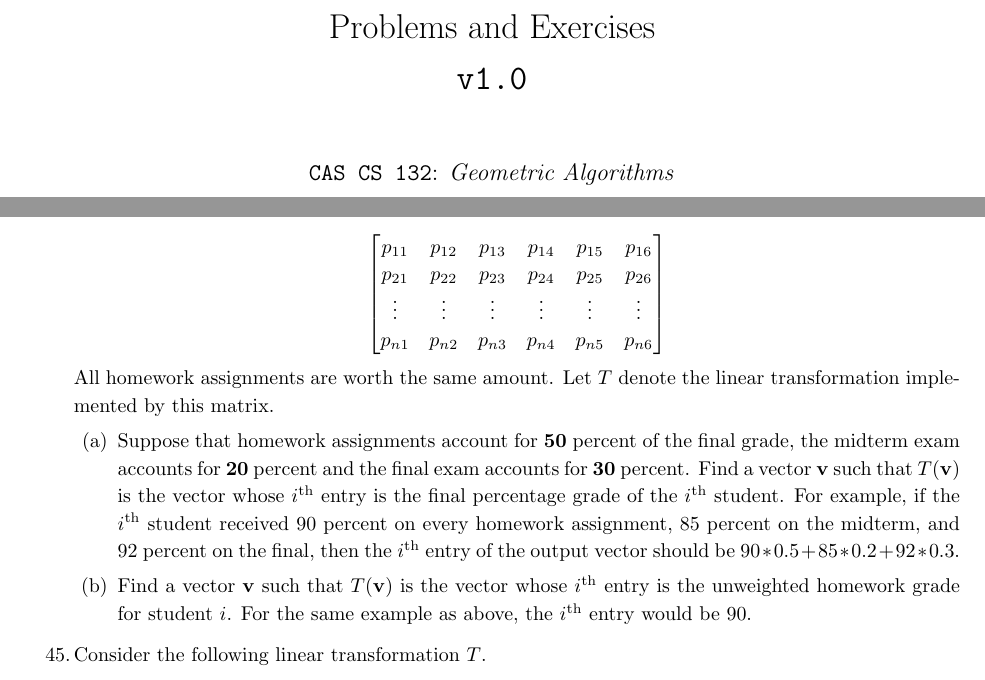
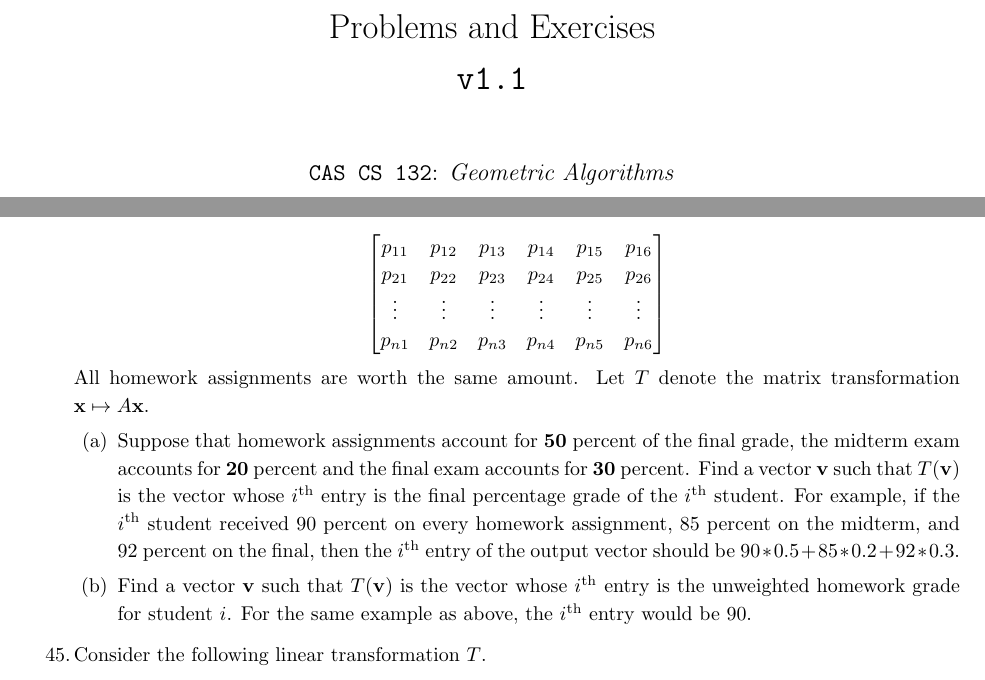
Before and after one commit to nmmull/workbook132, a LaTeX thesis (main.tex, which reads linear-transformations.tex): two parts of pages 1 and 34 of 85, joined at a grey line, cut so that both start at the same text. Compiled offline with pdfLaTeX.

Commit message:
fixed typo, upped version number

```diff
--- a/linear-transformations.tex
+++ b/linear-transformations.tex
@@ -417,7 +417,7 @@ transformations.
     \end{bmatrix}
   \end{displaymath}
   All homework assignments are worth the same amount.  Let $T$ denote
-  the linear transformation implemented by this matrix.
+  the matrix transformation $\vx \mapsto A \vx$.
   \begin{enumerate}[label=(\alph*)]
   \item
     Suppose that homework assignments account for \textbf{50} percent
--- a/main.tex
+++ b/main.tex
@@ -1,7 +1,7 @@
 \documentclass[10pt]{report}
 \usepackage{workbook132}
 \usepackage{cs132}
-\title{Problems and Exercises \\ \texttt{v1.0}}
+\title{Problems and Exercises \\ \texttt{v1.1}}
 \author{\texttt{CAS CS 132}: \textit{Geometric Algorithms}}
 \date{Fall 2026}
 \begin{document}
```
Also changed, not shown: linear-transformations.tex (4 more changed lines).
